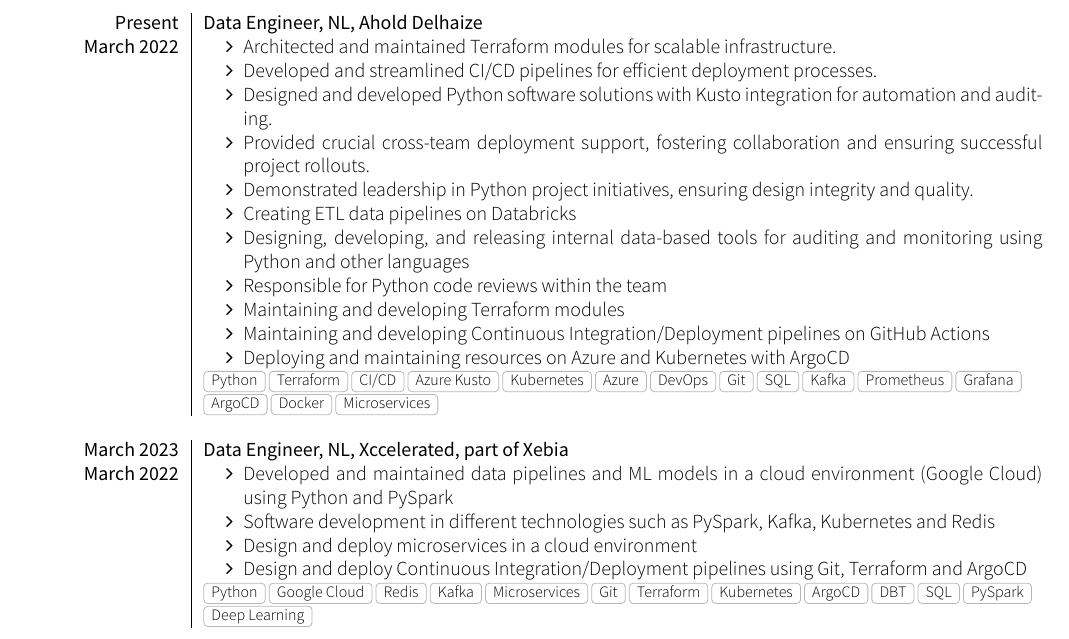
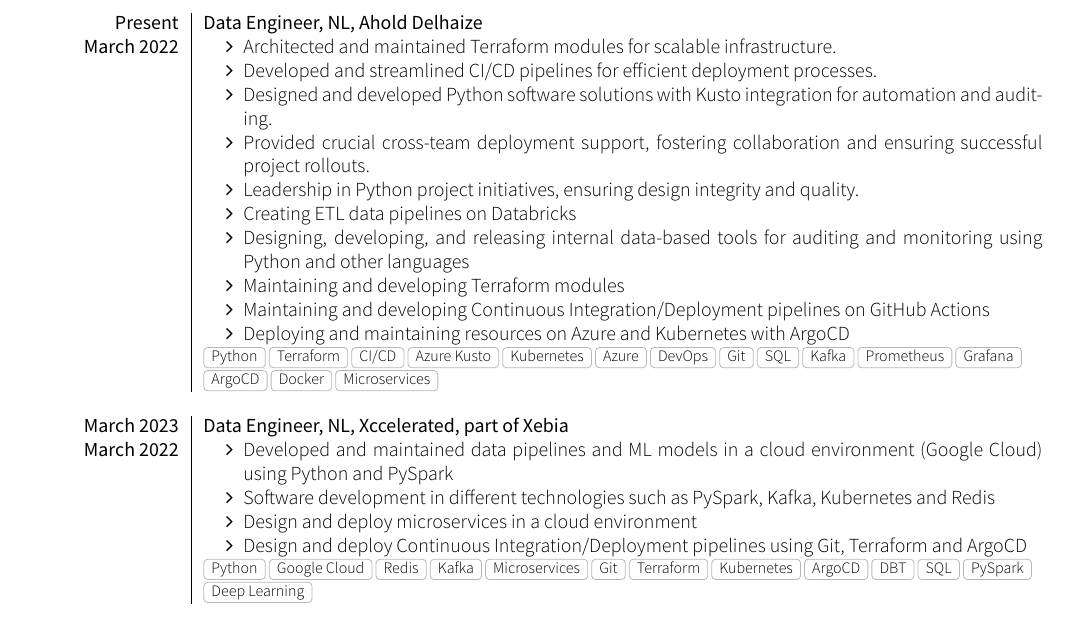
Before and after one commit to adrianvillanueva997/cv, a LaTeX CV (cv.tex, which reads section_experience_short.tex): part of page 1 of 2, cut so that both start at the same text. Compiled offline with XeLaTeX; a missing font is replaced by an installed copy or a similar font; a LaTeX package or settings file that is missing is left out.

Commit message:
updated cv

```diff
--- a/section_experience_short.tex
+++ b/section_experience_short.tex
@@ -10,10 +10,9 @@
       \item Developed and streamlined CI/CD pipelines for efficient deployment processes.
       \item Designed and developed Python software solutions with Kusto integration for automation and auditing.
       \item Provided crucial cross-team deployment support, fostering collaboration and ensuring successful project rollouts.
-      \item Demonstrated leadership in Python project initiatives, ensuring design integrity and quality.
+      \item Leadership in Python project initiatives, ensuring design integrity and quality.
       \item Creating ETL data pipelines on Databricks
       \item Designing, developing, and releasing internal data-based tools for auditing and monitoring using Python and other languages
-      \item Responsible for Python code reviews within the team
       \item Maintaining and developing Terraform modules
       \item Maintaining and developing Continuous Integration/Deployment pipelines on GitHub Actions
       \item Deploying and maintaining resources on Azure and Kubernetes with ArgoCD
```
Also changed, not shown: cv.pdf.
